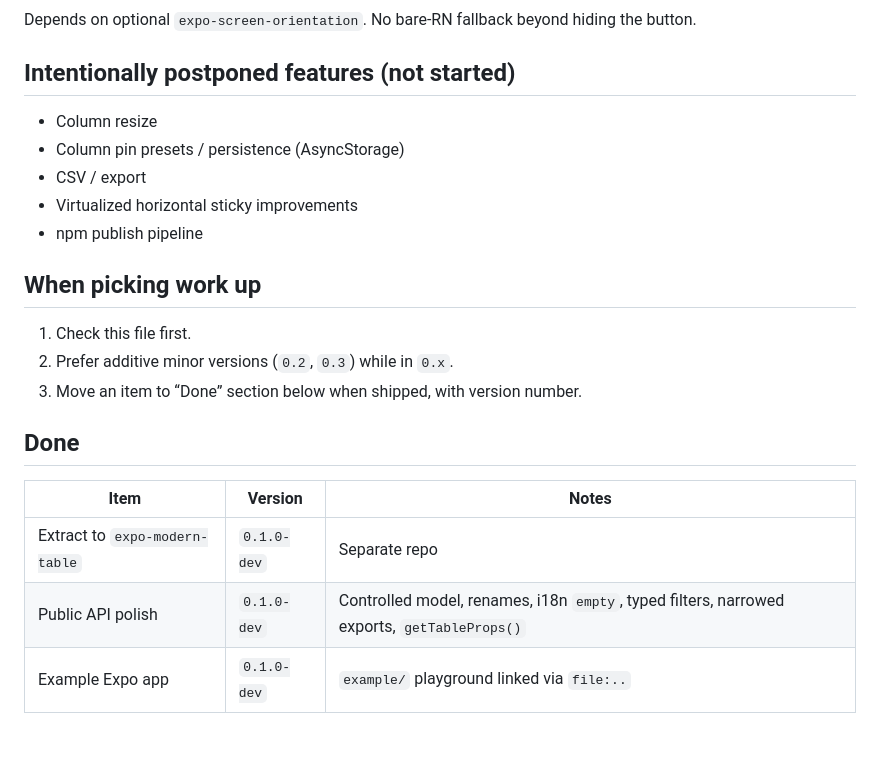
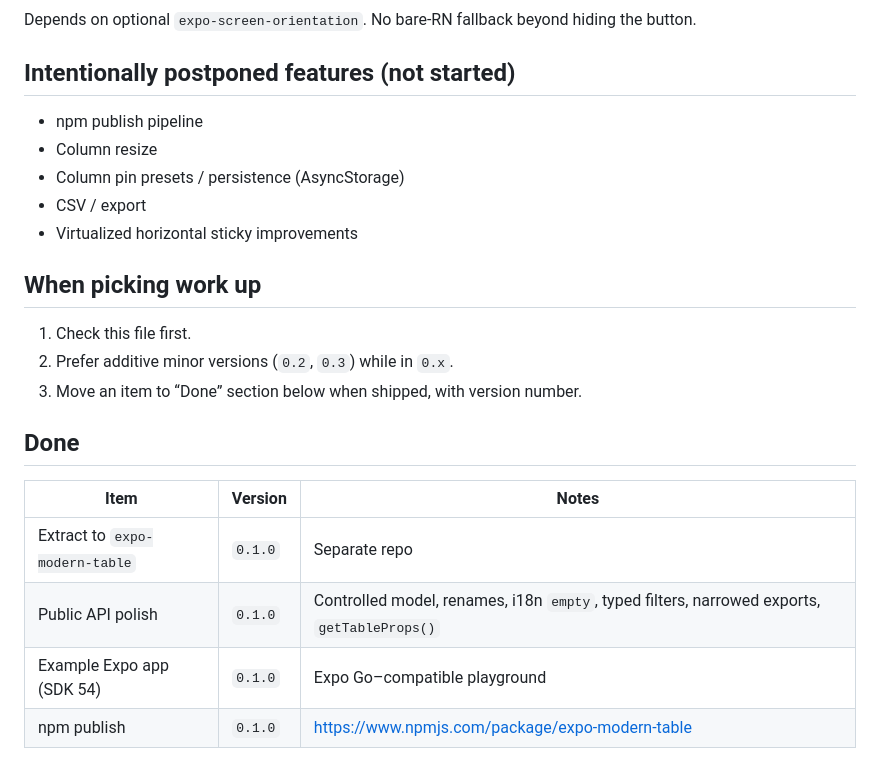
Before and after one commit to melihmuratpesmen/expo-modern-table, a Markdown page: docs/DEFERRED.md, the part around the change. GitHub-like rendering.

```diff
--- a/docs/DEFERRED.md
+++ b/docs/DEFERRED.md
@@ -87,11 +87,11 @@ Depends on optional `expo-screen-orientation`. No bare-RN fallback beyond hiding
 
 ## Intentionally postponed features (not started)
 
+- npm publish pipeline
 - Column resize
 - Column pin presets / persistence (AsyncStorage)
 - CSV / export
 - Virtualized horizontal sticky improvements
-- npm publish pipeline
 
 
 ## When picking work up
@@ -104,6 +104,7 @@ Depends on optional `expo-screen-orientation`. No bare-RN fallback beyond hiding
 
 | Item | Version | Notes |
 |------|---------|-------|
-| Extract to `expo-modern-table` | `0.1.0-dev` | Separate repo |
-| Public API polish | `0.1.0-dev` | Controlled model, renames, i18n `empty`, typed filters, narrowed exports, `getTableProps()` |
-| Example Expo app | `0.1.0-dev` | `example/` playground linked via `file:..` |
+| Extract to `expo-modern-table` | `0.1.0` | Separate repo |
+| Public API polish | `0.1.0` | Controlled model, renames, i18n `empty`, typed filters, narrowed exports, `getTableProps()` |
+| Example Expo app (SDK 54) | `0.1.0` | Expo Go–compatible playground |
+| npm publish | `0.1.0` | https://www.npmjs.com/package/expo-modern-table |
```
Also changed, not shown: README.md (+5 -1 lines).
